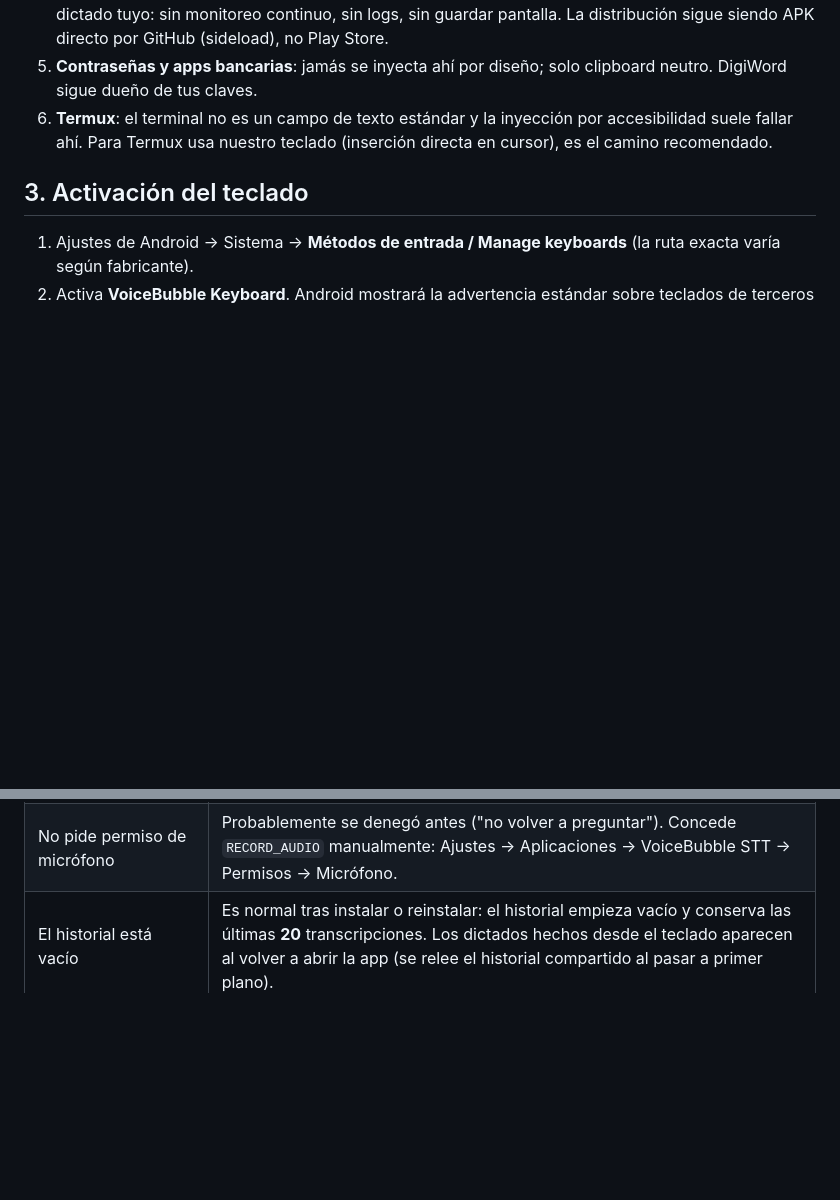
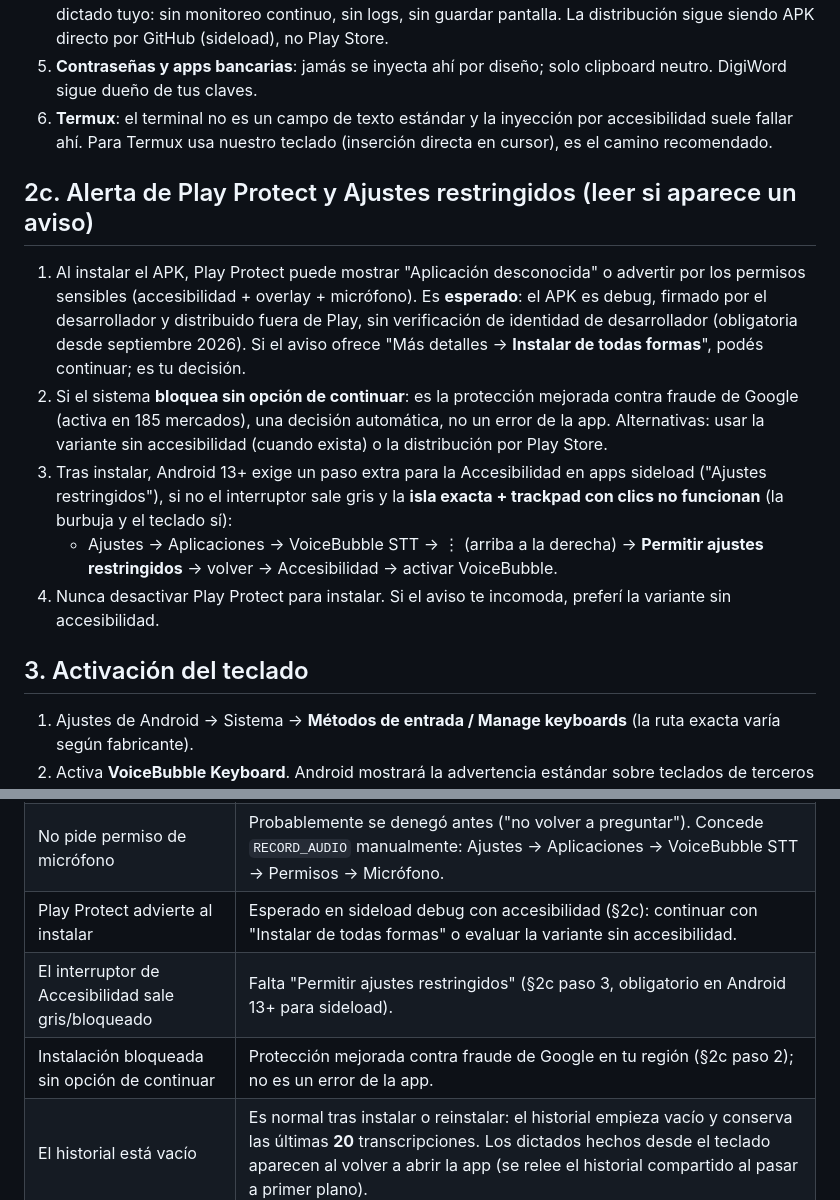
Before and after one commit to royleguiza/voice-bubble, a Markdown page: INSTALL.md, 2 parts joined by grey strips. Drawn GitHub-style; blank space fills up the shorter version.

```diff
--- a/INSTALL.md
+++ b/INSTALL.md
@@ -36,6 +36,14 @@ Solo necesario si quieres dictar con la burbuja SIN cambiar a nuestro teclado (a
 4. Aviso esperado de **Play Protect / sistema**: Android advierte que un servicio de accesibilidad "puede leer la pantalla". En nuestro caso solo se consulta el campo enfocado en el instante de pegar un dictado tuyo: sin monitoreo continuo, sin logs, sin guardar pantalla. La distribución sigue siendo APK directo por GitHub (sideload), no Play Store.
 5. **Contraseñas y apps bancarias**: jamás se inyecta ahí por diseño; solo clipboard neutro. DigiWord sigue dueño de tus claves.
 6. **Termux**: el terminal no es un campo de texto estándar y la inyección por accesibilidad suele fallar ahí. Para Termux usa nuestro teclado (inserción directa en cursor), es el camino recomendado.
+
+## 2c. Alerta de Play Protect y Ajustes restringidos (leer si aparece un aviso)
+
+1. Al instalar el APK, Play Protect puede mostrar "Aplicación desconocida" o advertir por los permisos sensibles (accesibilidad + overlay + micrófono). Es **esperado**: el APK es debug, firmado por el desarrollador y distribuido fuera de Play, sin verificación de identidad de desarrollador (obligatoria desde septiembre 2026). Si el aviso ofrece "Más detalles → **Instalar de todas formas**", podés continuar; es tu decisión.
+2. Si el sistema **bloquea sin opción de continuar**: es la protección mejorada contra fraude de Google (activa en 185 mercados), una decisión automática, no un error de la app. Alternativas: usar la variante sin accesibilidad (cuando exista) o la distribución por Play Store.
+3. Tras instalar, Android 13+ exige un paso extra para la Accesibilidad en apps sideload ("Ajustes restringidos"), si no el interruptor sale gris y la **isla exacta + trackpad con clics no funcionan** (la burbuja y el teclado sí):
+   - Ajustes → Aplicaciones → VoiceBubble STT → ⋮ (arriba a la derecha) → **Permitir ajustes restringidos** → volver → Accesibilidad → activar VoiceBubble.
+4. Nunca desactivar Play Protect para instalar. Si el aviso te incomoda, preferí la variante sin accesibilidad.
 
 ## 3. Activación del teclado
 
@@ -98,6 +106,9 @@ Fuera de estos, no hay otros permisos: cero analytics, cero telemetría, y el te
 | El teclado no aparece en el selector | Confirma que está activado en Ajustes → Métodos de entrada (sección 3). Si acabas de instalar, reinicia el teléfono: algunos sistemas tardan en registrar el nuevo IME. |
 | El dictado falla sin conexión | El motor es únicamente cloud (Groq): la transcripción **requiere internet** por diseño. Sin red no hay transcripción; cuando vuelva la conexión, reintenta. |
 | No pide permiso de micrófono | Probablemente se denegó antes ("no volver a preguntar"). Concede `RECORD_AUDIO` manualmente: Ajustes → Aplicaciones → VoiceBubble STT → Permisos → Micrófono. |
+| Play Protect advierte al instalar | Esperado en sideload debug con accesibilidad (§2c): continuar con "Instalar de todas formas" o evaluar la variante sin accesibilidad. |
+| El interruptor de Accesibilidad sale gris/bloqueado | Falta "Permitir ajustes restringidos" (§2c paso 3, obligatorio en Android 13+ para sideload). |
+| Instalación bloqueada sin opción de continuar | Protección mejorada contra fraude de Google en tu región (§2c paso 2); no es un error de la app. |
 | El historial está vacío | Es normal tras instalar o reinstalar: el historial empieza vacío y conserva las últimas **20** transcripciones. Los dictados hechos desde el teclado aparecen al volver a abrir la app (se relee el historial compartido al pasar a primer plano). |
 
 ## 7. Requisitos mínimos
```
Also changed, not shown: AGENTS.md (+2 -0 lines), README.md (+1 -1 lines).
